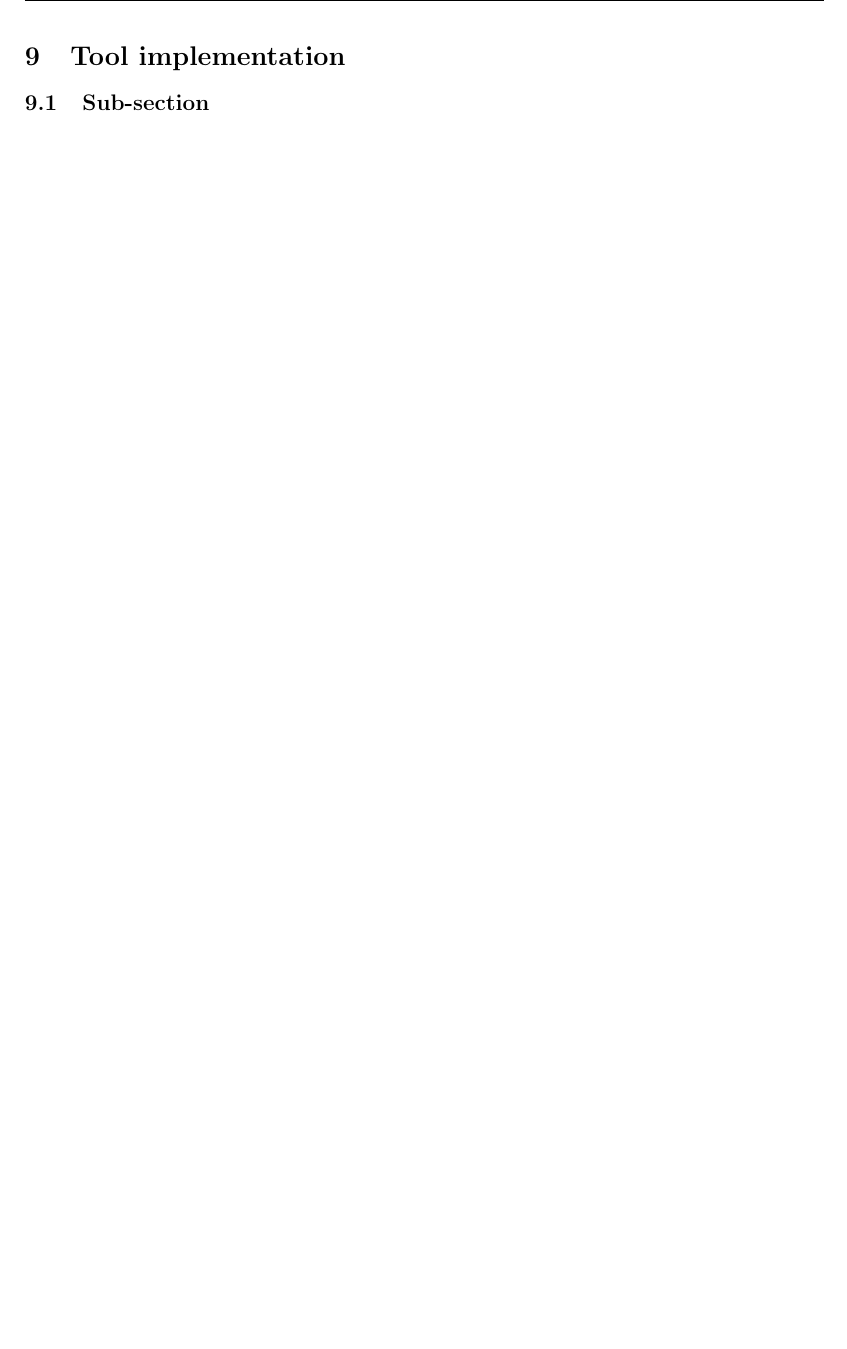
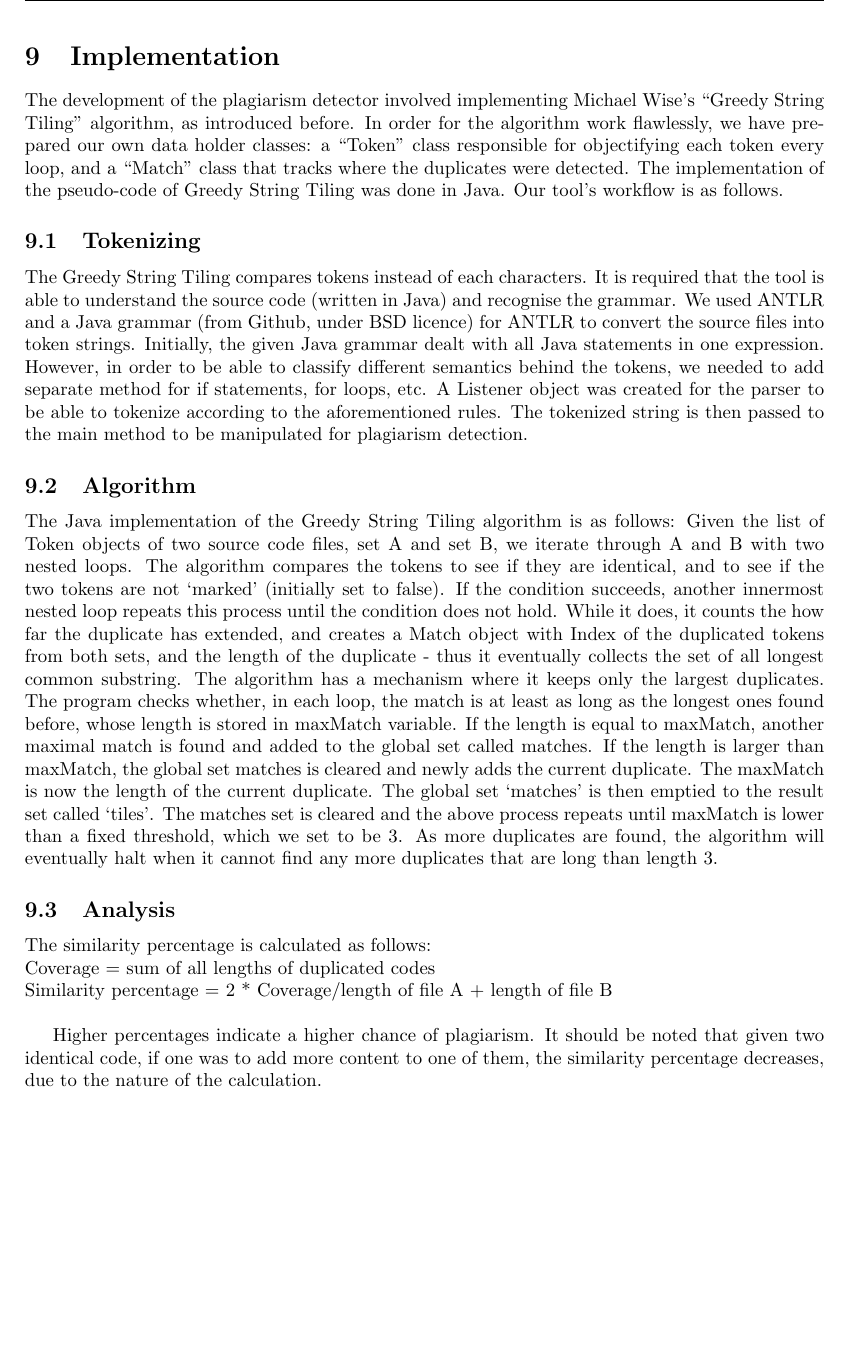
Before and after one commit to sazap10/TECW2, a LaTeX document (Report/main.tex, which reads Report/Pages/6-Implementation.tex): part of page 11 of 16, cut at the place of the change, the shorter picture padded with empty space. The pictures show the PDF file Report/main.pdf that the author committed with the source.

Commit message:
Updated incorrectly labelled figure and added implentation. Latest main.pdf is included.

```diff
--- a/Report/Pages/6-Implementation.tex
+++ b/Report/Pages/6-Implementation.tex
@@ -1,4 +1,20 @@
-\section{Tool implementation}
+\section{Implementation}
+The development of the plagiarism detector involved implementing Michael Wise’s “Greedy String Tiling” algorithm, as introduced before. In order for the algorithm work flawlessly, we have prepared our own data holder classes: a “Token” class responsible for objectifying each token every loop, and a “Match” class that tracks where the duplicates were detected. The implementation of the pseudo-code of Greedy String Tiling was done in Java. Our tool’s workflow is as follows.
 
-\subsection{Sub-section}
+\subsection{Tokenizing}
+The Greedy String Tiling compares tokens instead of each characters. It is required that the tool is able to understand the source code (written in Java) and recognise the grammar. We used ANTLR and a Java grammar (from Github, under BSD licence) for ANTLR to convert the source files into token strings. Initially, the given Java grammar dealt with all Java statements in one expression. However, in order to be able to classify different semantics behind the tokens, we needed to add separate method for if statements, for loops, etc. A Listener object was created for the parser to be able to tokenize according to the aforementioned rules. The tokenized string is then passed to the main method to be manipulated for plagiarism detection.
+
+\subsection{Algorithm}
+The Java implementation of the Greedy String Tiling algorithm is as follows:
+Given the list of Token objects of two source code files, set A and set B, we iterate through A and B with two nested loops. The algorithm compares the tokens to see if they are identical, and to see if the two tokens are not ‘marked’ (initially set to false). If the condition succeeds, another innermost nested loop repeats this process until the condition does not hold. While it does, it counts the how far the duplicate has extended, and creates a Match object with Index of the duplicated tokens from both sets, and the length of the duplicate - thus it eventually collects the set of all longest common substring.
+The algorithm has a mechanism where it keeps only the largest duplicates. The program checks whether, in each loop, the match is at least as long as the longest ones found before, whose length is stored in maxMatch variable. If the length is equal to maxMatch, another maximal match is found and added to the global set called matches. If the length is larger than maxMatch, the global set matches is cleared and newly adds the current duplicate. The maxMatch is now the length of the current duplicate.
+The global set ‘matches’ is then emptied to the result set called ‘tiles’. The matches set is cleared and the above process repeats until maxMatch is lower than a fixed threshold, which we set to be 3. As more duplicates are found, the algorithm will eventually halt when it cannot find any more duplicates that are long than length 3.
+
+\subsection{Analysis}
+The similarity percentage is calculated as follows:\\
+ Coverage = sum of all lengths of duplicated codes\\
+		Similarity percentage = 2 * Coverage/length of file A + length of file B\\
+
+Higher percentages indicate a higher chance of plagiarism. It should be noted that given two identical code, if one was to add more content to one of them, the similarity percentage decreases, due to the nature of the calculation.
+
 \break
```
Also changed, not shown: Report/Pages/3-Paper5.tex (+1 -1 lines), Report/main.pdf.
